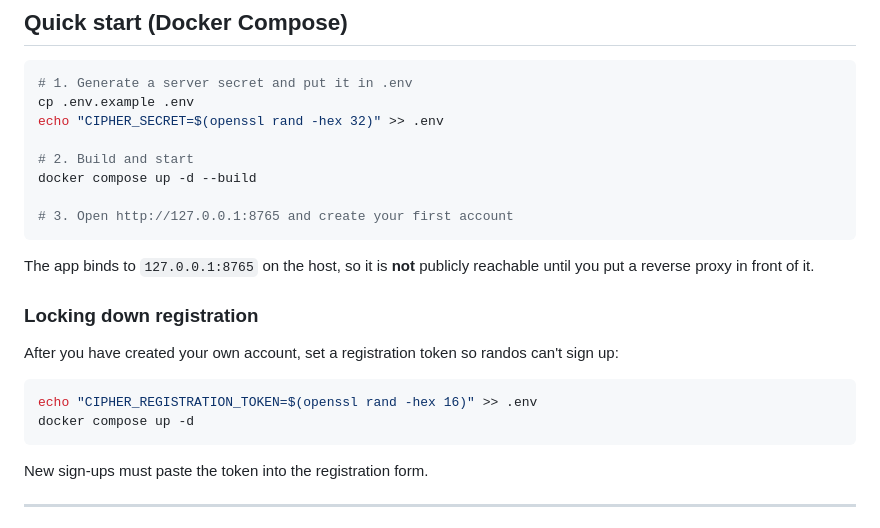
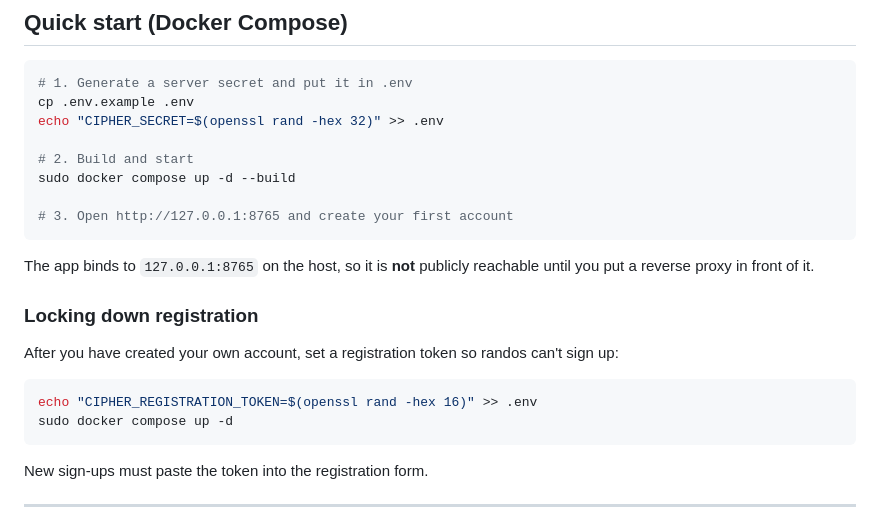
Before and after one commit to dbwg2009/encryptor, a Markdown page: README.md, the part around the change. GitHub-like rendering.

Commit message:
Add 'sudo' to Docker compose commands in README
Updated commands to use 'sudo' for Docker operations.

````diff
--- a/README.md
+++ b/README.md
@@ -56,7 +56,7 @@ cp .env.example .env
 echo "CIPHER_SECRET=$(openssl rand -hex 32)" >> .env
 
 # 2. Build and start
-docker compose up -d --build
+sudo docker compose up -d --build
 
 # 3. Open http://127.0.0.1:8765 and create your first account
 ```
@@ -71,7 +71,7 @@ can't sign up:
 
 ```bash
 echo "CIPHER_REGISTRATION_TOKEN=$(openssl rand -hex 16)" >> .env
-docker compose up -d
+sudo docker compose up -d
 ```
 
 New sign-ups must paste the token into the registration form.
````
